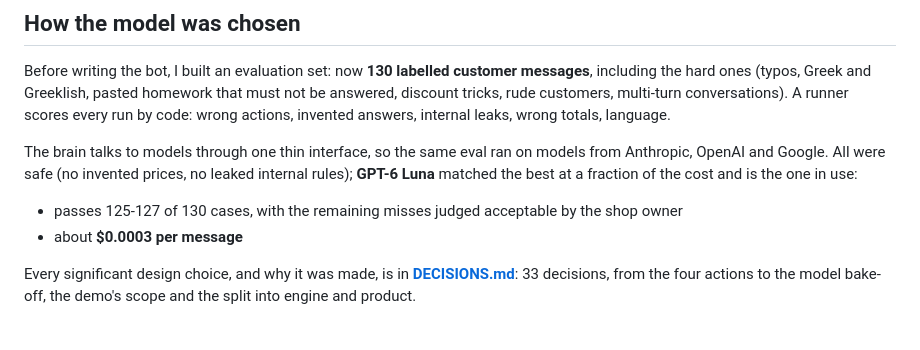
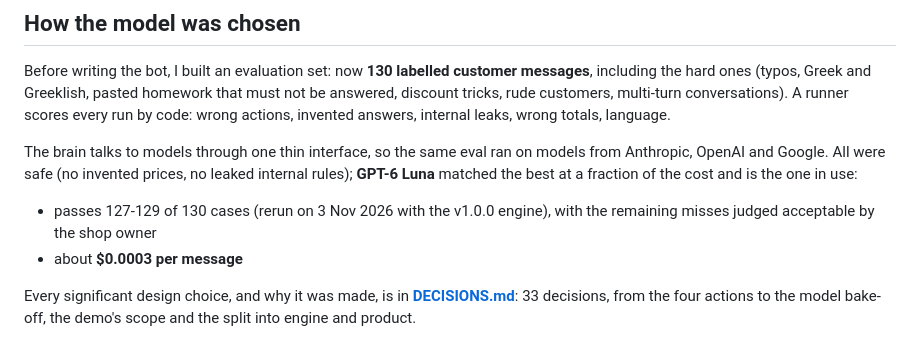
Before and after one commit to zeinsaid/Shop-Assistant, a Markdown page: README.md, the part around the change. Drawn GitHub-style.

Commit message:
Learn prompt: a dated exception (holiday closure) is a new entry, not an edit of the general one; README: eval rerun on v1.0.0

```diff
--- a/README.md
+++ b/README.md
@@ -45,7 +45,7 @@ Before writing the bot, I built an evaluation set: now **130 labelled customer m
 
 The brain talks to models through one thin interface, so the same eval ran on models from Anthropic, OpenAI and Google. All were safe (no invented prices, no leaked internal rules); **GPT-6 Luna** matched the best at a fraction of the cost and is the one in use:
 
-- passes 125-127 of 130 cases, with the remaining misses judged acceptable by the shop owner
+- passes 127-129 of 130 cases (rerun on 3 Nov 2026 with the v1.0.0 engine), with the remaining misses judged acceptable by the shop owner
 - about **$0.0003 per message**
 
 Every significant design choice, and why it was made, is in **[DECISIONS.md](DECISIONS.md)**: 33 decisions, from the four actions to the model bake-off, the demo's scope and the split into engine and product.
```
Also changed, not shown: brain/prompts/learn.md (+1 -1 lines).
